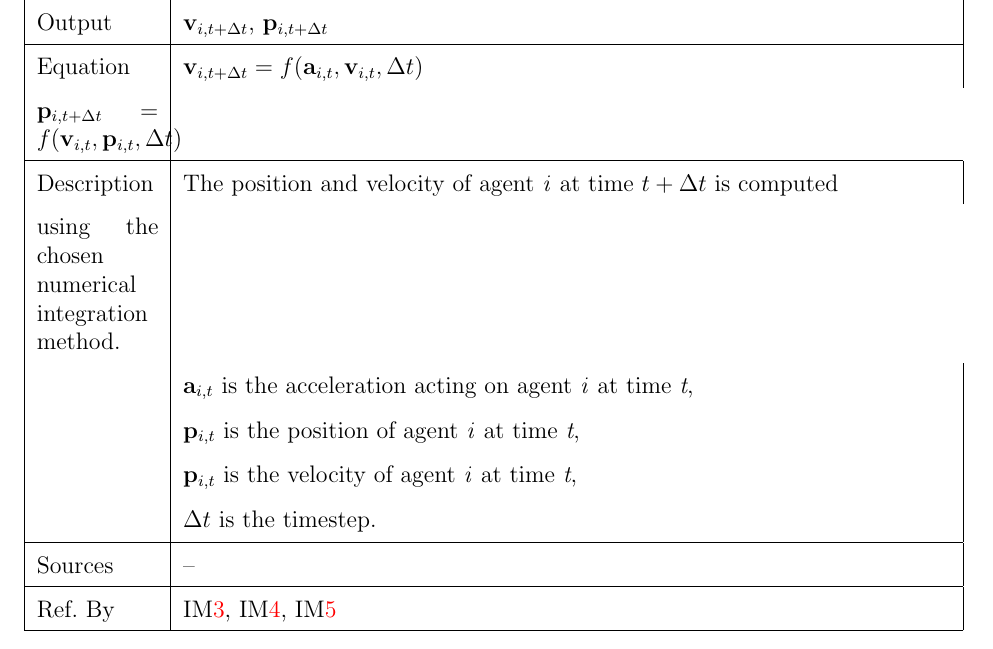
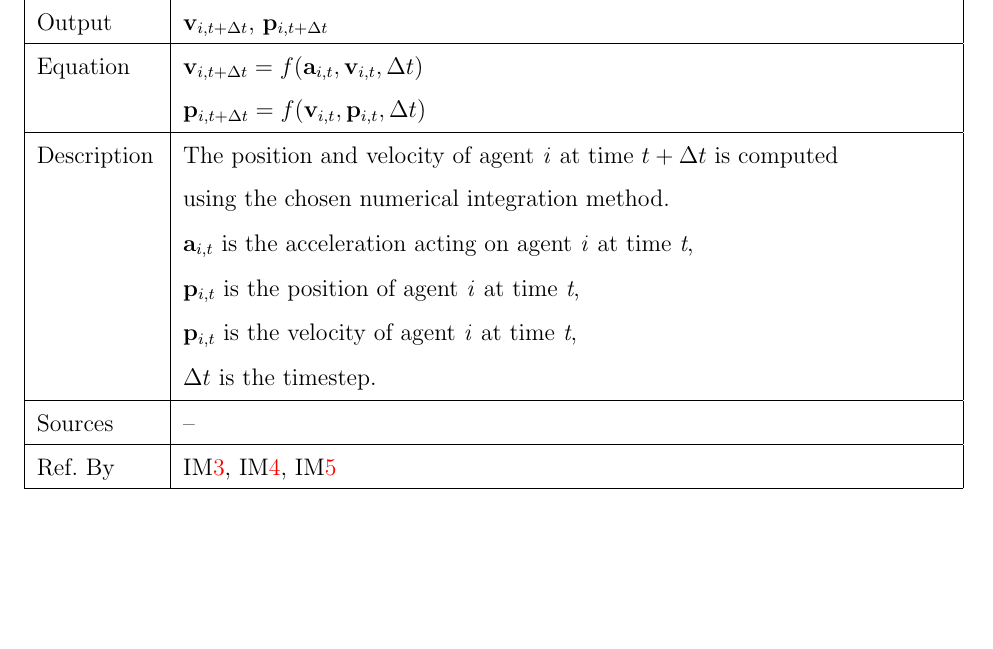
Before and after one commit to Mei0725/FlockingSimulator, a LaTeX document (docs/SRS/SRS.tex): part of page 23 of 33 before the commit and part of page 22 of 32 after it, cut so that both start at the same text, the shorter picture padded with empty space. Compiled offline with pdfLaTeX; a LaTeX package or settings file that is missing is left out.

Commit message:
update the format of SRS

```diff
--- a/docs/SRS/SRS.tex
+++ b/docs/SRS/SRS.tex
@@ -1142,11 +1142,11 @@ Output& $\mathbf{v}_{i,t+\Delta t}$, $\mathbf{p}_{i,t+\Delta t}$ \\
 \hline
 Equation&
 $\mathbf{v}_{i,t+\Delta t} = f(\mathbf{a}_{i,t}, \mathbf{v}_{i,t}, \Delta t)$ \\
-$\mathbf{p}_{i,t+\Delta t} = f(\mathbf{v}_{i,t}, \mathbf{p}_{i,t}, \Delta t)$ \\
+& $\mathbf{p}_{i,t+\Delta t} = f(\mathbf{v}_{i,t}, \mathbf{p}_{i,t}, \Delta t)$ \\
 \hline
 Description &
 The position and velocity of agent \textit{i} at time $t+\Delta t$ is computed \\
-using the chosen numerical integration method. \\
+& using the chosen numerical integration method. \\
 & $\mathbf{a}_{i,t}$ is the acceleration acting on agent \textit{i} at time \textit{t}, \\
 & $\mathbf{p}_{i,t}$ is the position of agent \textit{i} at time \textit{t}, \\
 & $\mathbf{p}_{i,t}$ is the velocity of agent \textit{i} at time \textit{t}, \\
```
